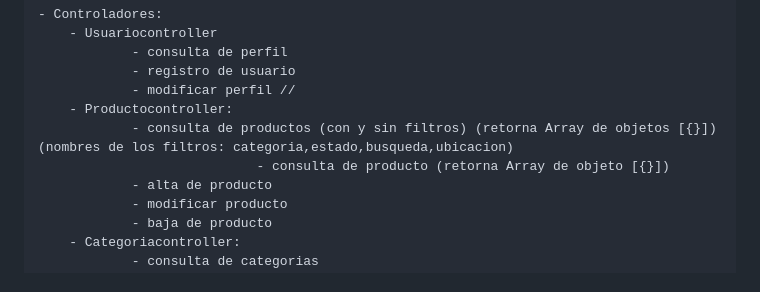
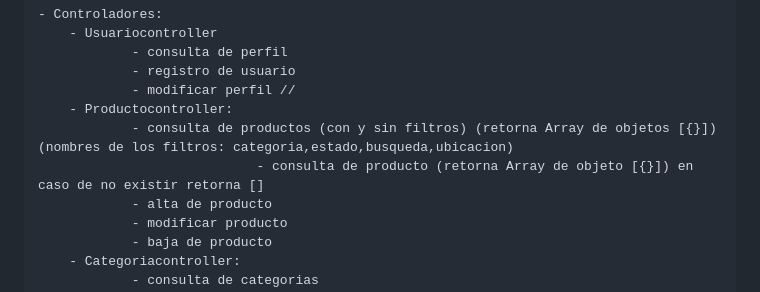
Before and after one commit to arielrhea/Proyecto_final, a Markdown page: README.md, the part around the change. GitHub-like rendering.

```diff
--- a/README.md
+++ b/README.md
@@ -98,7 +98,7 @@ Favoritos:
 				- modificar perfil //
 		- Productocontroller:
 				- consulta de productos (con y sin filtros) (retorna Array de objetos [{}]) (nombres de los filtros: categoria,estado,busqueda,ubicacion)
-    	                        - consulta de producto (retorna Array de objeto [{}])
+    	                        - consulta de producto (retorna Array de objeto [{}]) en caso de no existir retorna []
 				- alta de producto
 				- modificar producto
 				- baja de producto
```
